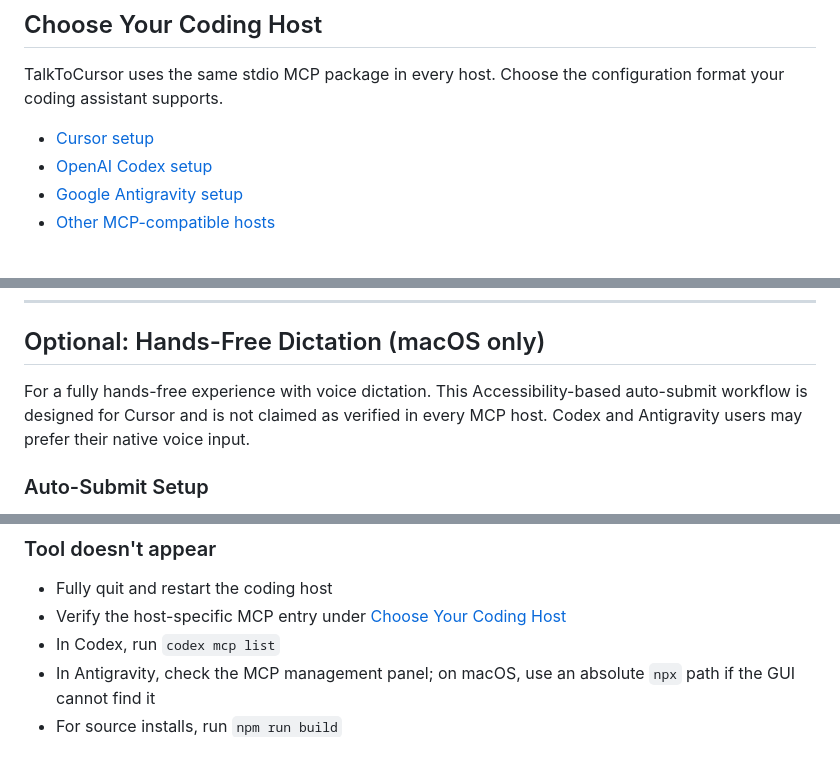
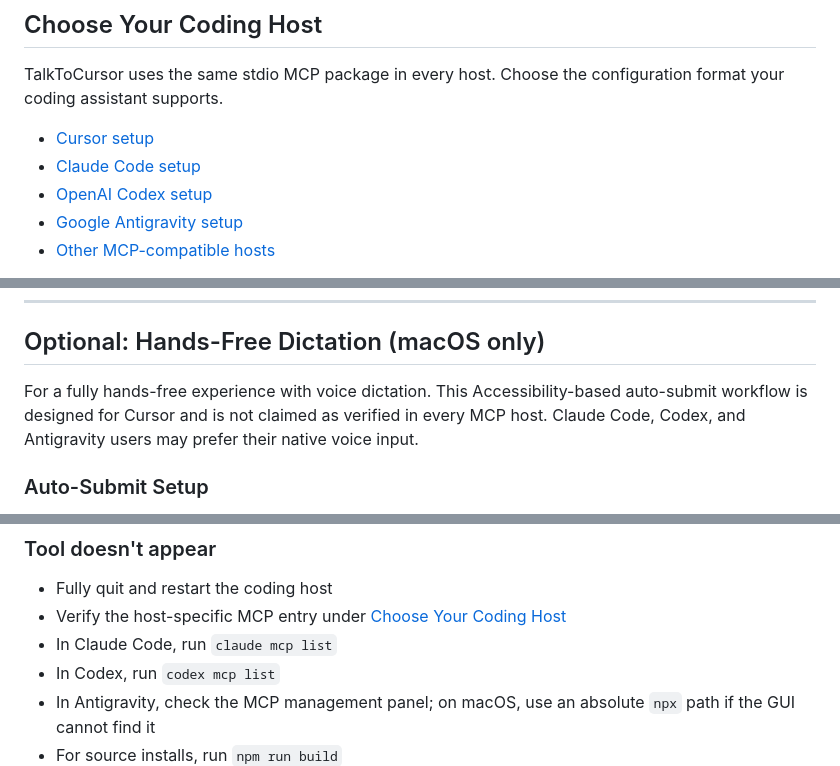
Before and after one commit to MindSyncTech/talk-to-cursor, a Markdown page: INSTALL.md, 3 parts joined by grey strips. Rendered like a GitHub page.

```diff
--- a/INSTALL.md
+++ b/INSTALL.md
@@ -11,6 +11,7 @@ A voice layer for MCP-compatible coding assistants. Your agent can speak progres
 TalkToCursor uses the same stdio MCP package in every host. Choose the configuration format your coding assistant supports.
 
 - [Cursor setup](https://talktocursor.com/cursor-tts/)
+- [Claude Code setup](https://talktocursor.com/talk-to-claude-code/)
 - [OpenAI Codex setup](https://talktocursor.com/talk-to-codex/)
 - [Google Antigravity setup](https://talktocursor.com/talk-to-antigravity/)
 - [Other MCP-compatible hosts](https://talktocursor.com/talk-to-ide/)
@@ -235,7 +259,7 @@ Do not read code, paths, logs, or stack traces aloud.
 
 ## Optional: Hands-Free Dictation (macOS only)
 
-For a fully hands-free experience with voice dictation. This Accessibility-based auto-submit workflow is designed for Cursor and is not claimed as verified in every MCP host. Codex and Antigravity users may prefer their native voice input.
+For a fully hands-free experience with voice dictation. This Accessibility-based auto-submit workflow is designed for Cursor and is not claimed as verified in every MCP host. Claude Code, Codex, and Antigravity users may prefer their native voice input.
 
 ### Auto-Submit Setup
 
@@ -333,6 +357,7 @@ ElevenLabs BYOK voice or model.
 ### Tool doesn't appear
 - Fully quit and restart the coding host
 - Verify the host-specific MCP entry under [Choose Your Coding Host](#choose-your-coding-host)
+- In Claude Code, run `claude mcp list`
 - In Codex, run `codex mcp list`
 - In Antigravity, check the MCP management panel; on macOS, use an absolute `npx` path if the GUI cannot find it
 - For source installs, run `npm run build`
```
Also changed, not shown: other parts of INSTALL.md (+24 -1 lines), README.md (+11 -2 lines), SETUP.md (+4 -2 lines).
